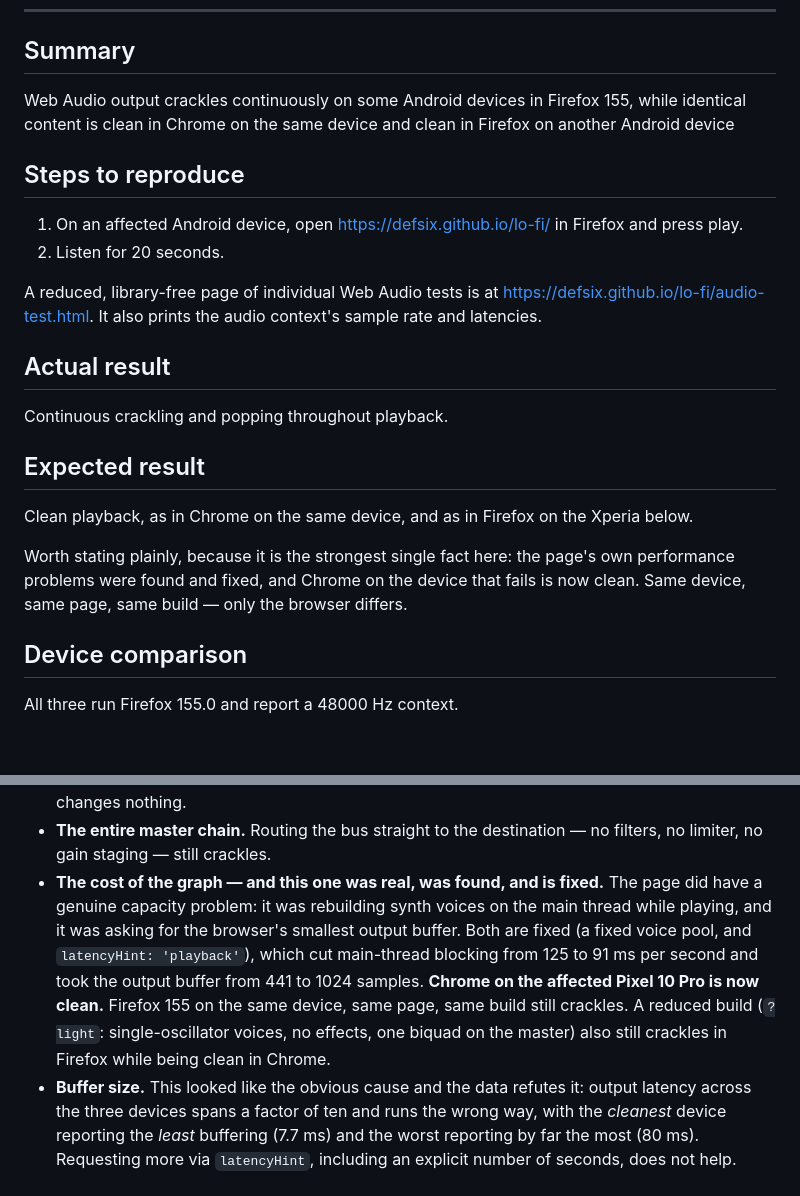
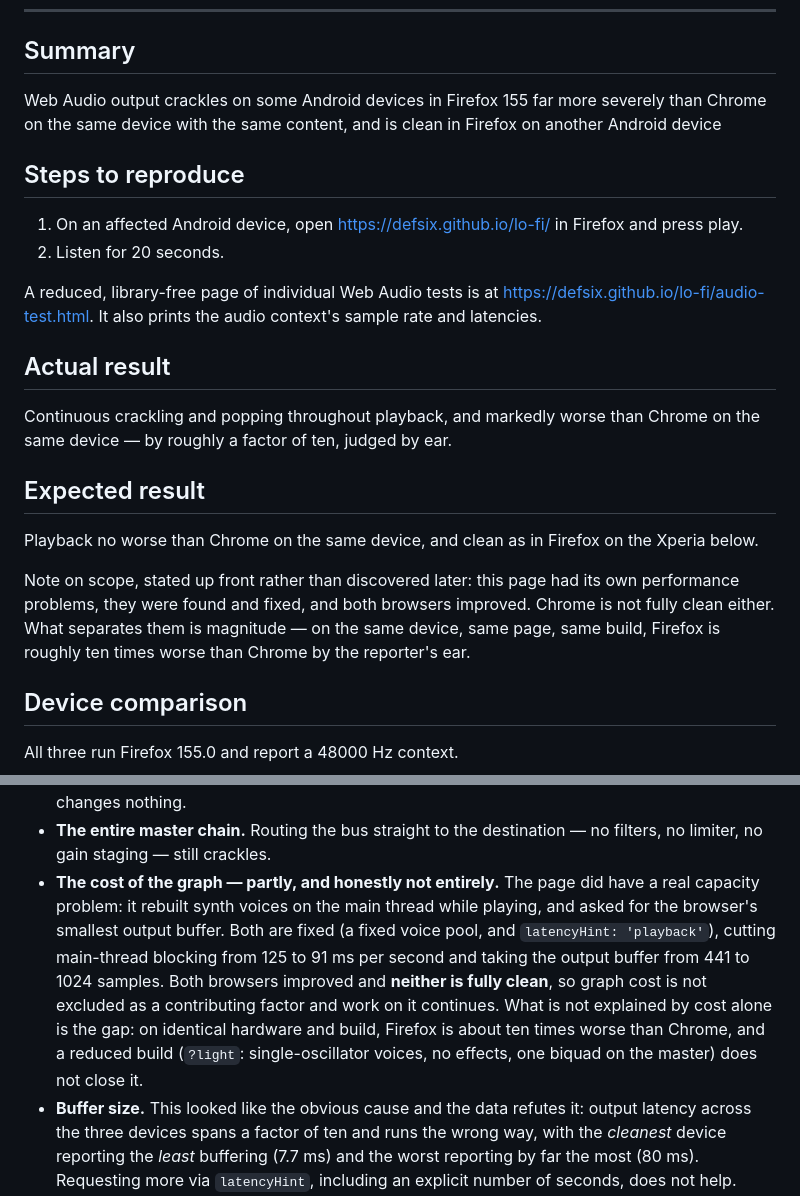
Before and after one commit to defsix/lo-fi, a Markdown page: docs/firefox-bug-report.md, 2 parts joined by grey strips. Drawn GitHub-style; blank space fills up the shorter version.

```diff
--- a/docs/firefox-bug-report.md
+++ b/docs/firefox-bug-report.md
@@ -32,8 +32,8 @@ evidence belongs in Bugzilla.
 
 ## Summary
 
-Web Audio output crackles continuously on some Android devices in Firefox
-155, while identical content is clean in Chrome on the same device and clean
+Web Audio output crackles on some Android devices in Firefox 155 far more
+severely than Chrome on the same device with the same content, and is clean
 in Firefox on another Android device
 
 ## Steps to reproduce
@@ -48,17 +48,19 @@ context's sample rate and latencies.
 
 ## Actual result
 
-Continuous crackling and popping throughout playback.
+Continuous crackling and popping throughout playback, and markedly worse
+than Chrome on the same device — by roughly a factor of ten, judged by ear.
 
 ## Expected result
 
-Clean playback, as in Chrome on the same device, and as in Firefox on the
-Xperia below.
+Playback no worse than Chrome on the same device, and clean as in Firefox
+on the Xperia below.
 
-Worth stating plainly, because it is the strongest single fact here: the
-page's own performance problems were found and fixed, and Chrome on the
-device that fails is now clean. Same device, same page, same build — only
-the browser differs.
+Note on scope, stated up front rather than discovered later: this page had
+its own performance problems, they were found and fixed, and both browsers
+improved. Chrome is not fully clean either. What separates them is
+magnitude — on the same device, same page, same build, Firefox is roughly
+ten times worse than Chrome by the reporter's ear.
 
 ## Device comparison
 
@@ -87,16 +89,18 @@ each tested rather than assumed:
   the limiter together changes nothing.
 - **The entire master chain.** Routing the bus straight to the destination —
   no filters, no limiter, no gain staging — still crackles.
-- **The cost of the graph — and this one was real, was found, and is
-  fixed.** The page did have a genuine capacity problem: it was rebuilding
-  synth voices on the main thread while playing, and it was asking for the
-  browser's smallest output buffer. Both are fixed (a fixed voice pool, and
-  `latencyHint: 'playback'`), which cut main-thread blocking from 125 to
-  91 ms per second and took the output buffer from 441 to 1024 samples.
-  **Chrome on the affected Pixel 10 Pro is now clean.** Firefox 155 on the
-  same device, same page, same build still crackles. A reduced build
-  (`?light`: single-oscillator voices, no effects, one biquad on the master)
-  also still crackles in Firefox while being clean in Chrome.
+- **The cost of the graph — partly, and honestly not entirely.** The page
+  did have a real capacity problem: it rebuilt synth voices on the main
+  thread while playing, and asked for the browser's smallest output buffer.
+  Both are fixed (a fixed voice pool, and `latencyHint: 'playback'`),
+  cutting main-thread blocking from 125 to 91 ms per second and taking the
+  output buffer from 441 to 1024 samples. Both browsers improved and
+  **neither is fully clean**, so graph cost is not excluded as a
+  contributing factor and work on it continues. What is not explained by
+  cost alone is the gap: on identical hardware and build, Firefox is about
+  ten times worse than Chrome, and a reduced build (`?light`:
+  single-oscillator voices, no effects, one biquad on the master) does not
+  close it.
 - **Buffer size.** This looked like the obvious cause and the data refutes
   it: output latency across the three devices spans a factor of ten and runs
   the wrong way, with the *cleanest* device reporting the *least* buffering
```
Also changed, not shown: docs/audio-performance.md (+16 -10 lines), docs/firefox-android-audio.md (+5 -3 lines).
